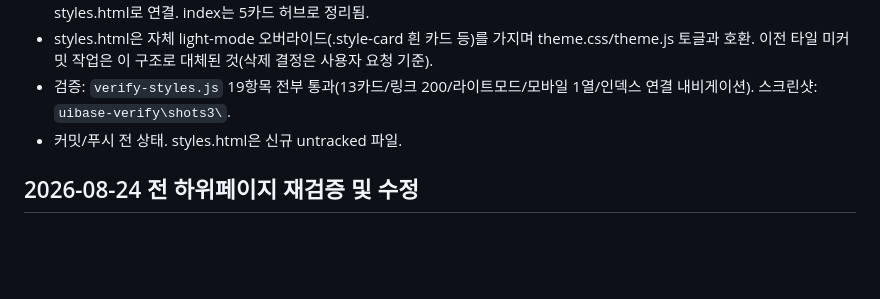
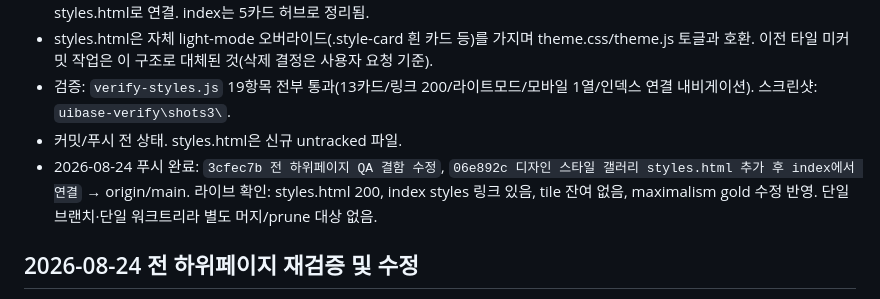
Before and after one commit to asher8554/ui-base, a Markdown page: context-notes.md, the part around the change. Rendered like a GitHub page; blank space fills up the shorter version.

Commit message:
context-notes에 푸시 기록 추가

```diff
--- a/context-notes.md
+++ b/context-notes.md
@@ -7,6 +7,7 @@
 - styles.html은 자체 light-mode 오버라이드(.style-card 흰 카드 등)를 가지며 theme.css/theme.js 토글과 호환. 이전 타일 미커밋 작업은 이 구조로 대체된 것(삭제 결정은 사용자 요청 기준).
 - 검증: `verify-styles.js` 19항목 전부 통과(13카드/링크 200/라이트모드/모바일 1열/인덱스 연결 내비게이션). 스크린샷: `uibase-verify\shots3\`.
 - 커밋/푸시 전 상태. styles.html은 신규 untracked 파일.
+- 2026-08-24 푸시 완료: `3cfec7b 전 하위페이지 QA 결함 수정`, `06e892c 디자인 스타일 갤러리 styles.html 추가 후 index에서 연결` → origin/main. 라이브 확인: styles.html 200, index styles 링크 있음, tile 잔여 없음, maximalism gold 수정 반영. 단일 브랜치·단일 워크트리라 별도 머지/prune 대상 없음.
 
 ## 2026-08-24 전 하위페이지 재검증 및 수정
 
```
